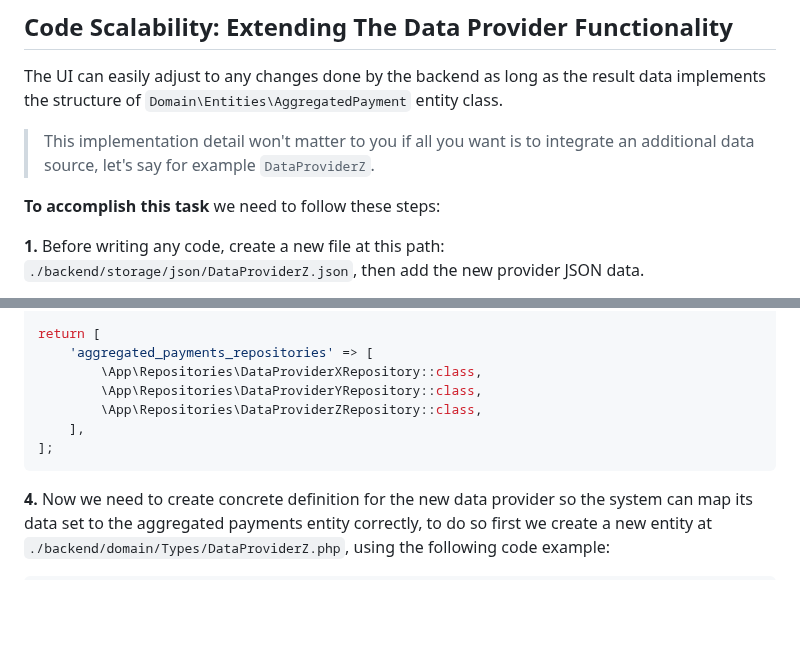
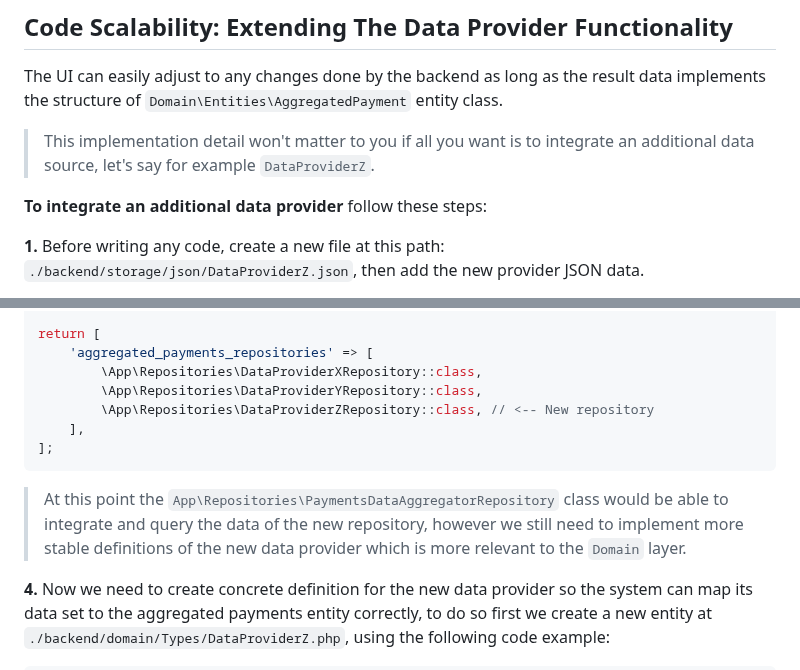
Before and after one commit to MohamedGamil/parent-task, a Markdown page: README.md, 2 parts joined by grey strips. GitHub-like rendering; blank space fills up the shorter version.

````diff
--- a/README.md
+++ b/README.md
@@ -57,7 +57,7 @@ The UI can easily adjust to any changes done by the backend as long as the resul
 > This implementation detail won't matter to you if all you want is to integrate an additional data source, let's say for example `DataProviderZ`.
 
 
-**To accomplish this task** we need to follow these steps:
+**To integrate an additional data provider** follow these steps:
 
 **1.** Before writing any code, create a new file at this path: `./backend/storage/json/DataProviderZ.json`, then add the new provider JSON data.
 
@@ -83,10 +83,11 @@ return [
     'aggregated_payments_repositories' => [
         \App\Repositories\DataProviderXRepository::class,
         \App\Repositories\DataProviderYRepository::class,
-        \App\Repositories\DataProviderZRepository::class,
+        \App\Repositories\DataProviderZRepository::class, // <-- New repository
     ],
 ];
 ```
+> At this point the `App\Repositories\PaymentsDataAggregatorRepository` class would be able to integrate and query the data of the new repository, however we still need to implement more stable definitions of the new data provider which is more relevant to the `Domain` layer.
 
 **4.** Now we need to create concrete definition for the new data provider so the system can map its data set to the aggregated payments entity correctly, to do so first we create a new entity at `./backend/domain/Types/DataProviderZ.php`, using the following code example:
 ```php
````
Also changed, not shown: other parts of README.md (+4 -4 lines).
